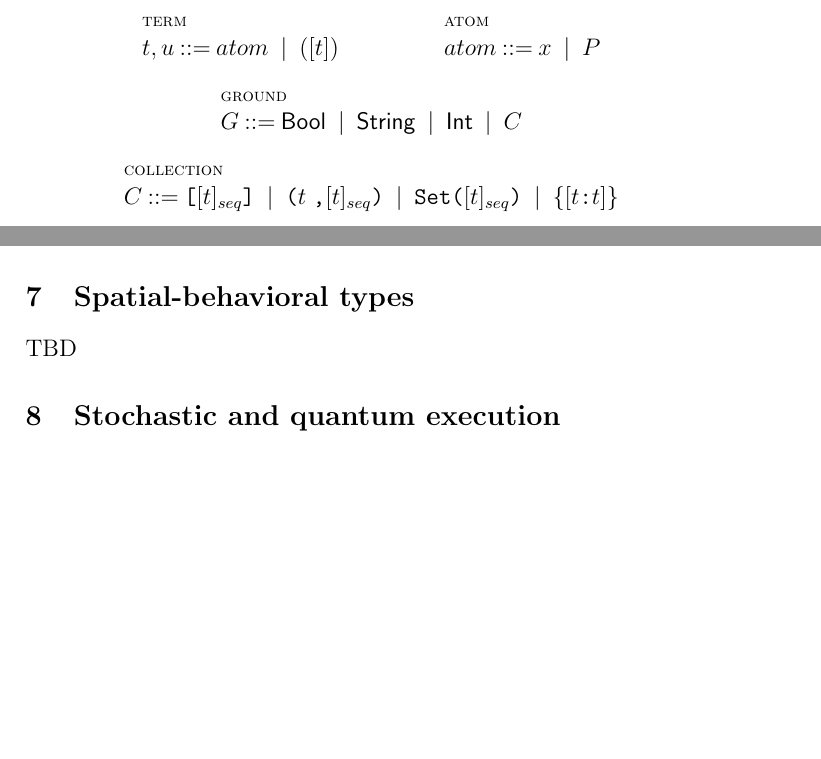
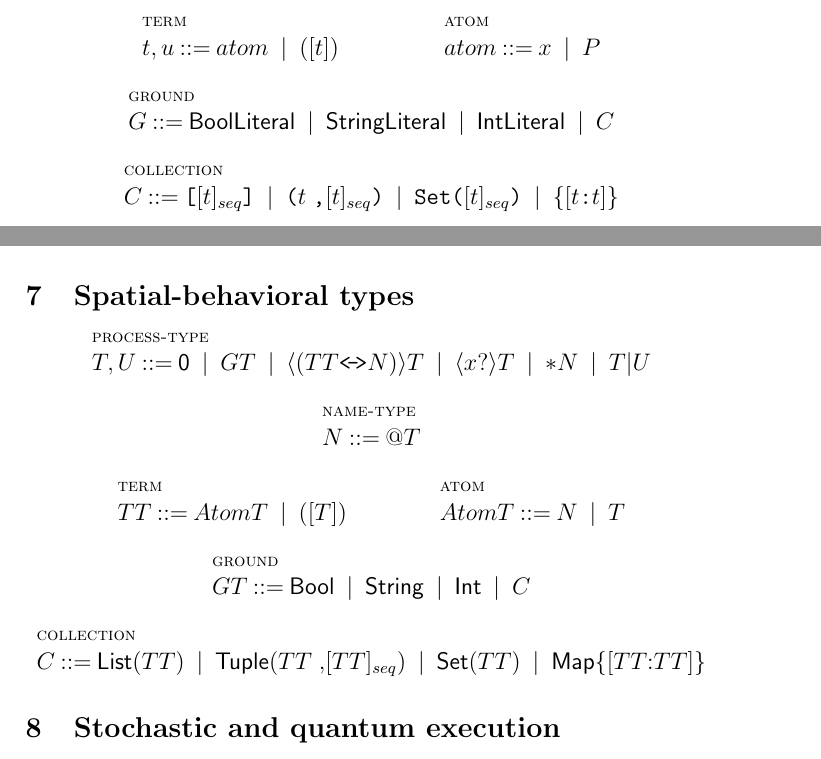
Before and after one commit to leithaus/rho4u, a LaTeX paper (metta-calculus/metta-calculus.tex, which reads metta-calculus/metta-calculus.core.tex, metta-calculus/metta-calculus.spatial-behavioral.types.tex): two parts of pages 2 and 10 of 11 before the commit and two parts of pages 2 and 10 of 12 after it, joined at a grey line, cut so that both start at the same text, the shorter picture padded with empty space. Compiled offline with pdfLaTeX; a LaTeX package or settings file that is missing is left out.

Commit message:
added spatial-behavioral types syntax

```diff
--- a/metta-calculus/metta-calculus.core.tex
+++ b/metta-calculus/metta-calculus.core.tex
@@ -13,7 +13,7 @@ comma-delimited finite sequence of $e$'s.
   \and
   \inferrule* [lab=atom] {} {atom \bc x \;\bm\; P} \\
   \and
-  \inferrule* [lab=ground] {} {G \bc \mathsf{Bool} \;\bm\; \mathsf{String} \;\bm\; \mathsf{Int} \;\bm\; C}
+  \inferrule* [lab=ground] {} {G \bc \mathsf{BoolLiteral} \;\bm\; \mathsf{StringLiteral} \;\bm\; \mathsf{IntLiteral} \;\bm\; C}
   \and
   \inferrule* [lab=collection] {} {C \bc \texttt{[} [t]_{seq} \texttt{]} \;\bm\; \texttt{(} t \;\texttt{,} [t]_{seq} \texttt{)} \;\bm\; \texttt{Set}\texttt{(} [t]_{seq} \texttt{)} \;\bm\; \texttt{\{} [t\texttt{:}t] \texttt{\}}}
 \end{mathpar}
--- a/metta-calculus/metta-calculus.spatial-behavioral.types.tex
+++ b/metta-calculus/metta-calculus.spatial-behavioral.types.tex
@@ -1,3 +1,15 @@
 \section{Spatial-behavioral types}
 
-TBD
+\begin{mathpar}
+  \inferrule* [lab=process-type] {} {T,U \bc \pzero \;\bm\; GT \;\bm\; \mathsf{\langle}( TT \sngllrarrow N )\mathsf{\rangle}T \;\bm\; \mathsf{\langle}x\mathsf{?}\mathsf{\rangle}T \;\bm\; \mathsf{*}N \;\bm\; T\mathsf{|}U }
+  \and
+  \inferrule* [lab=name-type] {} {N \bc \mathsf{@}T } \\
+  \and
+  \inferrule* [lab=term] {} {TT \bc AtomT \;\bm\; \mathsf{(}[T]\mathsf{)}}
+  \and
+  \inferrule* [lab=atom] {} {AtomT \bc N \;\bm\; T} \\
+  \and
+  \inferrule* [lab=ground] {} {GT \bc \mathsf{Bool} \;\bm\; \mathsf{String} \;\bm\; \mathsf{Int} \;\bm\; C}
+  \and
+  \inferrule* [lab=collection] {} {C \bc \mathsf{List}(TT) \;\bm\; \mathsf{Tuple}\mathsf{(} TT \;\mathsf{,} [TT]_{seq} \mathsf{)} \;\bm\; \mathsf{Set}\mathsf{(} TT \mathsf{)} \;\bm\; \mathsf{Map}\mathsf{\{} [TT\mathsf{:}TT] \mathsf{\}}}
+\end{mathpar}
```
Also changed, not shown: metta-calculus/metta-calculus.pdf.
